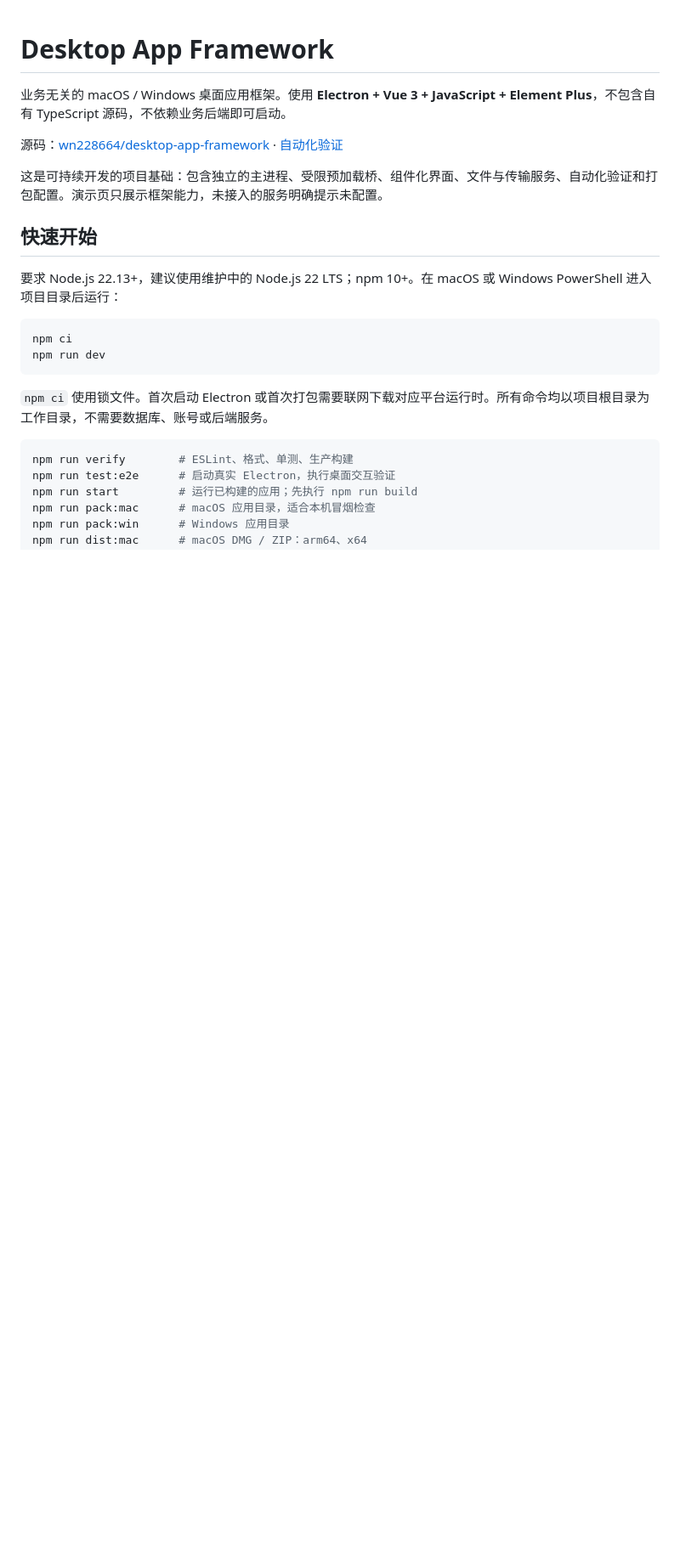
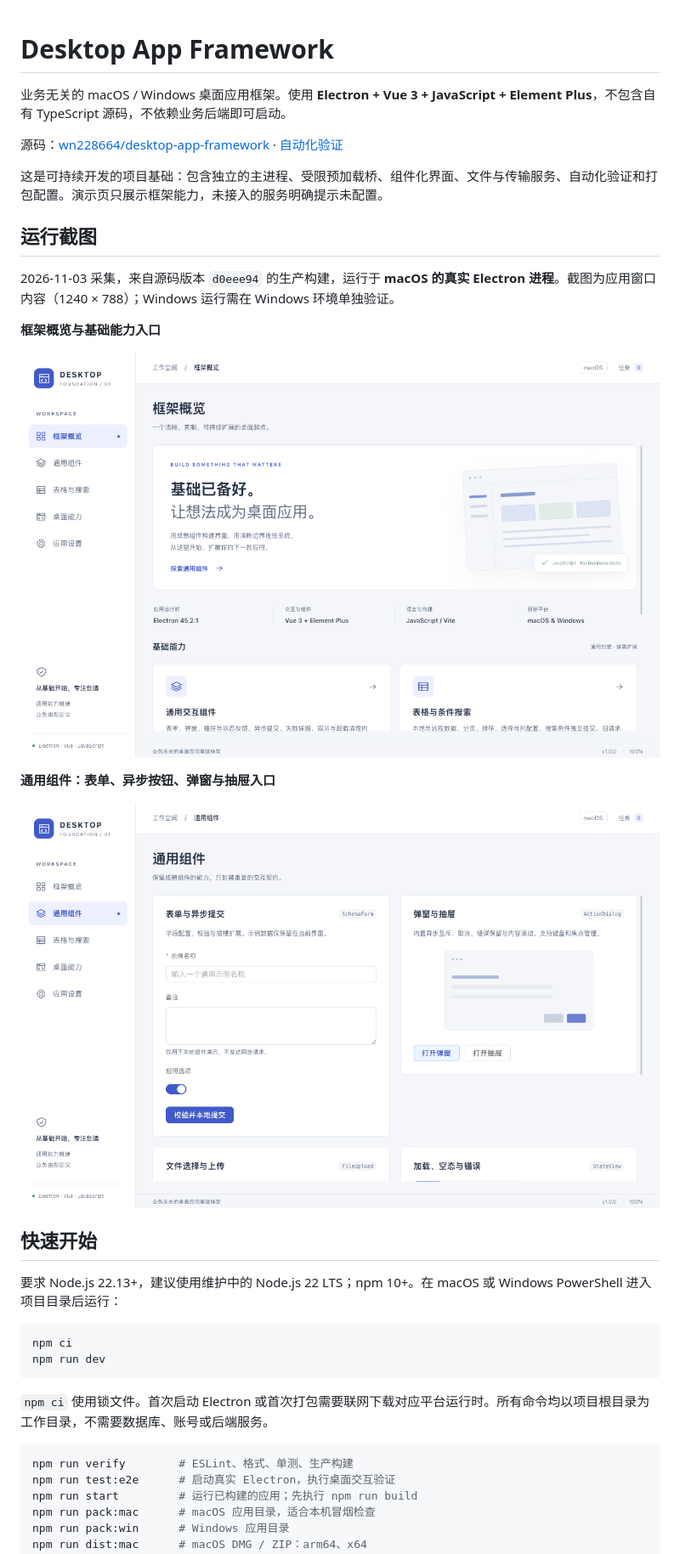
Before and after one commit to wn228664/desktop-app-framework, a Markdown page: README.md, the part around the change. Shown at 85% size. Drawn GitHub-style; pictures changed too: docs/screenshots/desktop-components.png (added), docs/screenshots/desktop-overview.png (added); blank space fills up the shorter version.

Commit message:
docs(readme): 添加框架真实运行截图

```diff
--- a/README.md
+++ b/README.md
@@ -5,6 +5,18 @@
 源码：[wn228664/desktop-app-framework](https://github.com/wn228664/desktop-app-framework) · [自动化验证](https://github.com/wn228664/desktop-app-framework/actions/workflows/desktop.yml)
 
 这是可持续开发的项目基础：包含独立的主进程、受限预加载桥、组件化界面、文件与传输服务、自动化验证和打包配置。演示页只展示框架能力，未接入的服务明确提示未配置。
+
+## 运行截图
+
+2026-11-03 采集，来自源码版本 `d0eee94` 的生产构建，运行于 **macOS 的真实 Electron 进程**。截图为应用窗口内容（1240 × 788）；Windows 运行需在 Windows 环境单独验证。
+
+**框架概览与基础能力入口**
+
+![Electron macOS 框架概览运行截图](docs/screenshots/desktop-overview.png)
+
+**通用组件：表单、异步按钮、弹窗与抽屉入口**
+
+![Electron macOS 通用组件运行截图](docs/screenshots/desktop-components.png)
 
 ## 快速开始
 
```
